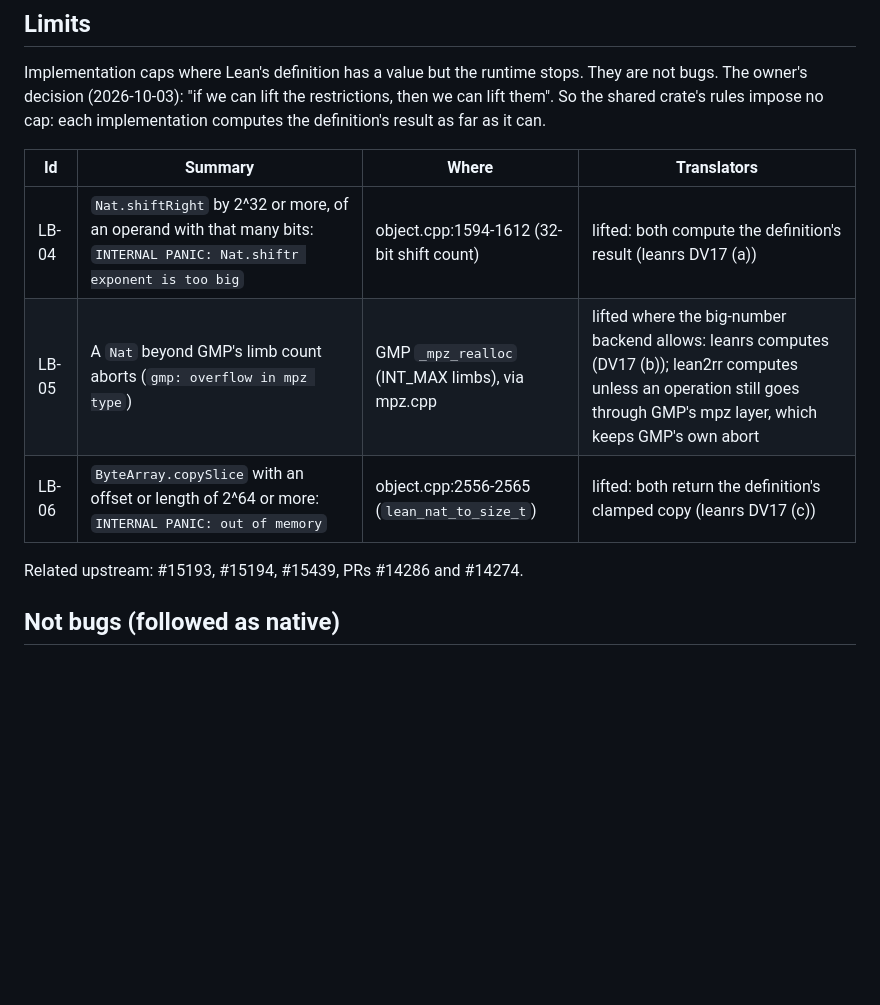
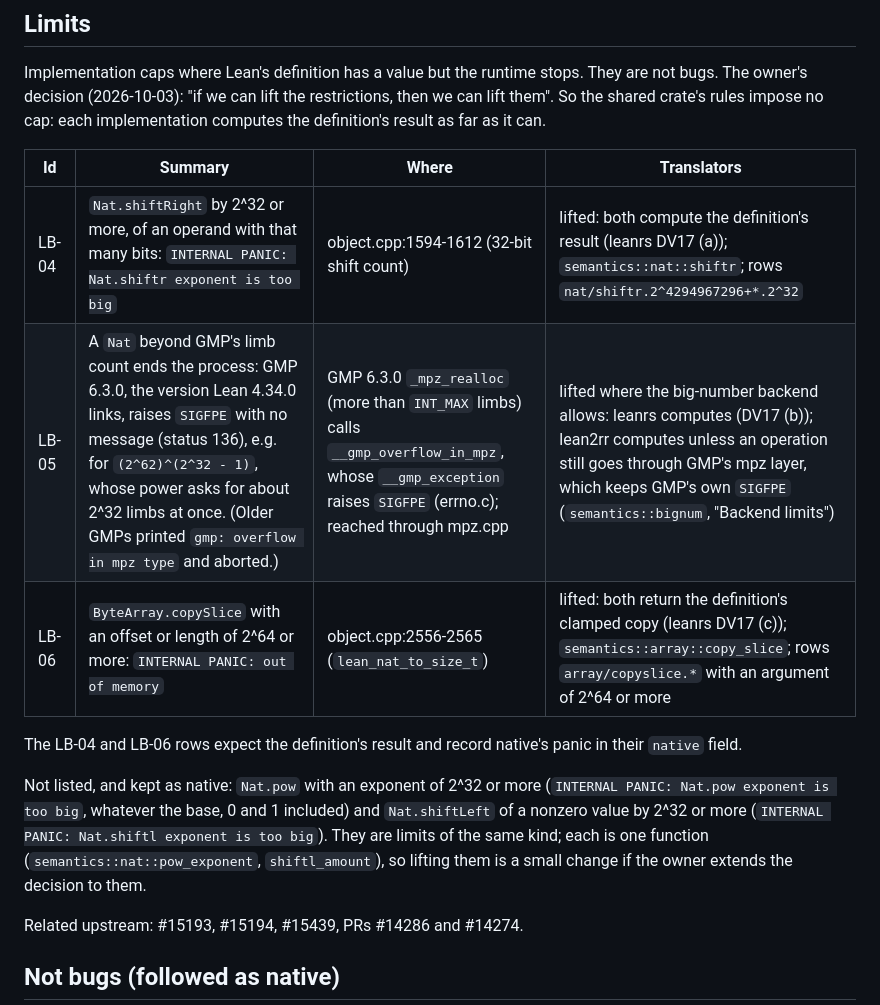
Before and after one commit to QueClr/lean-runtime, a Markdown page: docs/lean-bugs.md, the part around the change. Drawn GitHub-style; blank space fills up the shorter version.

Commit message:
docs: lean-bugs.md's LB-05 records what Lean 4.34.0 does (its GMP 6.3.0 raises SIGFPE, status 136, with no message; 'gmp: overflow in mpz type' was older GMPs'), points LB-04 and LB-06 to the functions and rows that lift them, and notes that Nat.pow's and Nat.shiftLeft's 2^32 limits are kept as native, one function each; README: semantics batch 2

```diff
--- a/docs/lean-bugs.md
+++ b/docs/lean-bugs.md
@@ -88,9 +88,20 @@ can.
 
 | Id | Summary | Where | Translators |
 |---|---|---|---|
-| LB-04 | `Nat.shiftRight` by 2^32 or more, of an operand with that many bits: `INTERNAL PANIC: Nat.shiftr exponent is too big` | object.cpp:1594-1612 (32-bit shift count) | lifted: both compute the definition's result (leanrs DV17 (a)) |
-| LB-05 | A `Nat` beyond GMP's limb count aborts (`gmp: overflow in mpz type`) | GMP `_mpz_realloc` (INT_MAX limbs), via mpz.cpp | lifted where the big-number backend allows: leanrs computes (DV17 (b)); lean2rr computes unless an operation still goes through GMP's mpz layer, which keeps GMP's own abort |
-| LB-06 | `ByteArray.copySlice` with an offset or length of 2^64 or more: `INTERNAL PANIC: out of memory` | object.cpp:2556-2565 (`lean_nat_to_size_t`) | lifted: both return the definition's clamped copy (leanrs DV17 (c)) |
+| LB-04 | `Nat.shiftRight` by 2^32 or more, of an operand with that many bits: `INTERNAL PANIC: Nat.shiftr exponent is too big` | object.cpp:1594-1612 (32-bit shift count) | lifted: both compute the definition's result (leanrs DV17 (a)); `semantics::nat::shiftr`; rows `nat/shiftr.2^4294967296+*.2^32` |
+| LB-05 | A `Nat` beyond GMP's limb count ends the process: GMP 6.3.0, the version Lean 4.34.0 links, raises `SIGFPE` with no message (status 136), e.g. for `(2^62)^(2^32 - 1)`, whose power asks for about 2^32 limbs at once. (Older GMPs printed `gmp: overflow in mpz type` and aborted.) | GMP 6.3.0 `_mpz_realloc` (more than `INT_MAX` limbs) calls `__gmp_overflow_in_mpz`, whose `__gmp_exception` raises `SIGFPE` (errno.c); reached through mpz.cpp | lifted where the big-number backend allows: leanrs computes (DV17 (b)); lean2rr computes unless an operation still goes through GMP's mpz layer, which keeps GMP's own `SIGFPE` (`semantics::bignum`, "Backend limits") |
+| LB-06 | `ByteArray.copySlice` with an offset or length of 2^64 or more: `INTERNAL PANIC: out of memory` | object.cpp:2556-2565 (`lean_nat_to_size_t`) | lifted: both return the definition's clamped copy (leanrs DV17 (c)); `semantics::array::copy_slice`; rows `array/copyslice.*` with an argument of 2^64 or more |
+
+The LB-04 and LB-06 rows expect the definition's result and record native's
+panic in their `native` field.
+
+Not listed, and kept as native: `Nat.pow` with an exponent of 2^32 or more
+(`INTERNAL PANIC: Nat.pow exponent is too big`, whatever the base, 0 and 1
+included) and `Nat.shiftLeft` of a nonzero value by 2^32 or more
+(`INTERNAL PANIC: Nat.shiftl exponent is too big`). They are limits of the
+same kind; each is one function (`semantics::nat::pow_exponent`,
+`shiftl_amount`), so lifting them is a small change if the owner extends
+the decision to them.
 
 Related upstream: #15193, #15194, #15439, PRs #14286 and #14274.
 
```
Also changed, not shown: README.md (+6 -3 lines).
